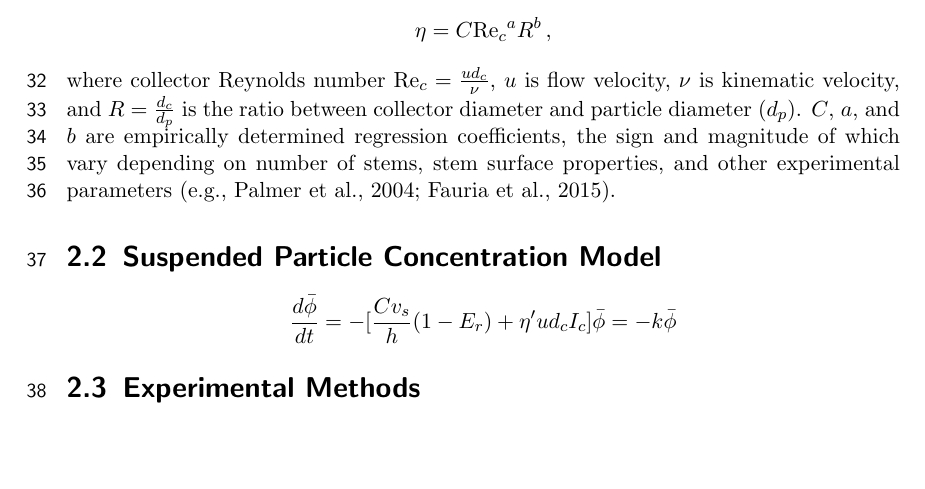
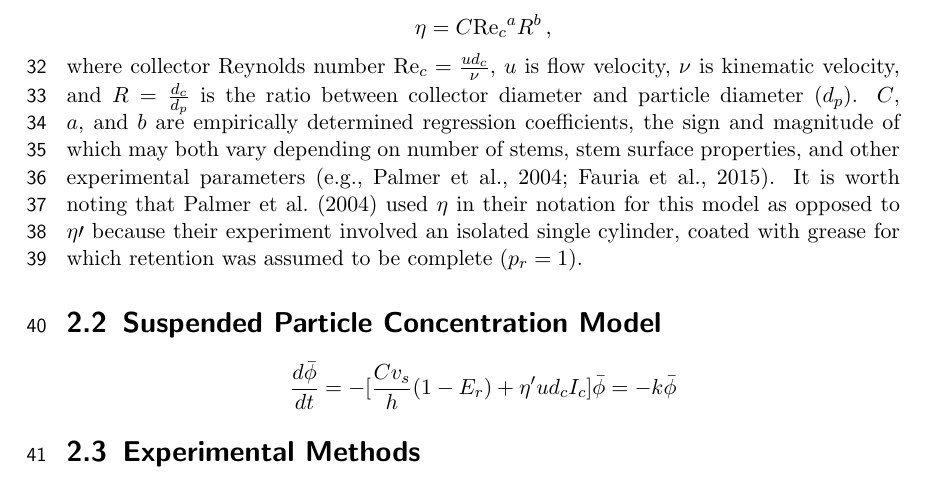
Before and after one commit to jmwingenroth/wingenroth-et-al-2021, a LaTeX document (drafts/outline.tex): part of page 3 of 5, cut so that both start at the same text, the shorter picture padded with empty space. Compiled offline with pdfLaTeX.

Commit message:
working on theory section

```diff
--- a/drafts/outline.tex
+++ b/drafts/outline.tex
@@ -70,7 +70,7 @@ Capture efficiency ($\eta=\frac{b}{d_c}$) is defined as the ratio between the up
 \label{fig:capeff}
 \end{figure}
 
-Particle capture in transitionally turbulent flows ($1<\Rey<1000$), which occur commonly in the environments and on the length scales of aquatic macrovegetation, does not follow the analytical expressions involving Reynolds number, collector diameter, and particle diameter ($d_p$), derived for creeping flow. Hence, empirical estimates must be used. \citet{Palmer_2004} introduced a power law expression for estimating capture efficiency of cylindrical collectors, which takes the form \[\eta=C{\Rey_c}^{a}R^{b}\,,\] where collector Reynolds number $\Rey_c=\frac{ud_c}{\nu}$, $u$ is flow velocity, $\nu$ is kinematic velocity, and $R=\frac{d_c}{d_p}$ is the ratio between collector diameter and particle diameter ($d_p$). $C$, $a$, and $b$ are empirically determined regression coefficients, the sign and magnitude of which vary depending on number of stems, stem surface properties, and other experimental parameters \citep[e.g.,][]{Palmer_2004, Fauria_2015}.
+Particle capture in transitionally turbulent flows ($1<\Rey<1000$), which occur commonly in the environments and on the length scales of aquatic macrovegetation, does not follow the analytical expressions involving Reynolds number, collector diameter, and particle diameter ($d_p$), derived for creeping flow. Hence, empirical estimates must be used. \citet{Palmer_2004} introduced a power law expression for estimating capture efficiency of cylindrical collectors, which takes the form \[\eta=C{\Rey_c}^{a}R^{b}\,,\] where collector Reynolds number $\Rey_c=\frac{ud_c}{\nu}$, $u$ is flow velocity, $\nu$ is kinematic velocity, and $R=\frac{d_c}{d_p}$ is the ratio between collector diameter and particle diameter ($d_p$). $C$, $a$, and $b$ are empirically determined regression coefficients, the sign and magnitude of which may both vary depending on number of stems, stem surface properties, and other experimental parameters \citep[e.g.,][]{Palmer_2004, Fauria_2015}. It is worth noting that \citet{Palmer_2004} used $\eta$ in their notation for this model as opposed to $\eta\prime$ because their experiment involved an isolated single cylinder, coated with grease for which retention was assumed to be complete ($p_r = 1$).
 
 \section{Suspended Particle Concentration Model}
 
```
Also changed, not shown: 3 other files.
